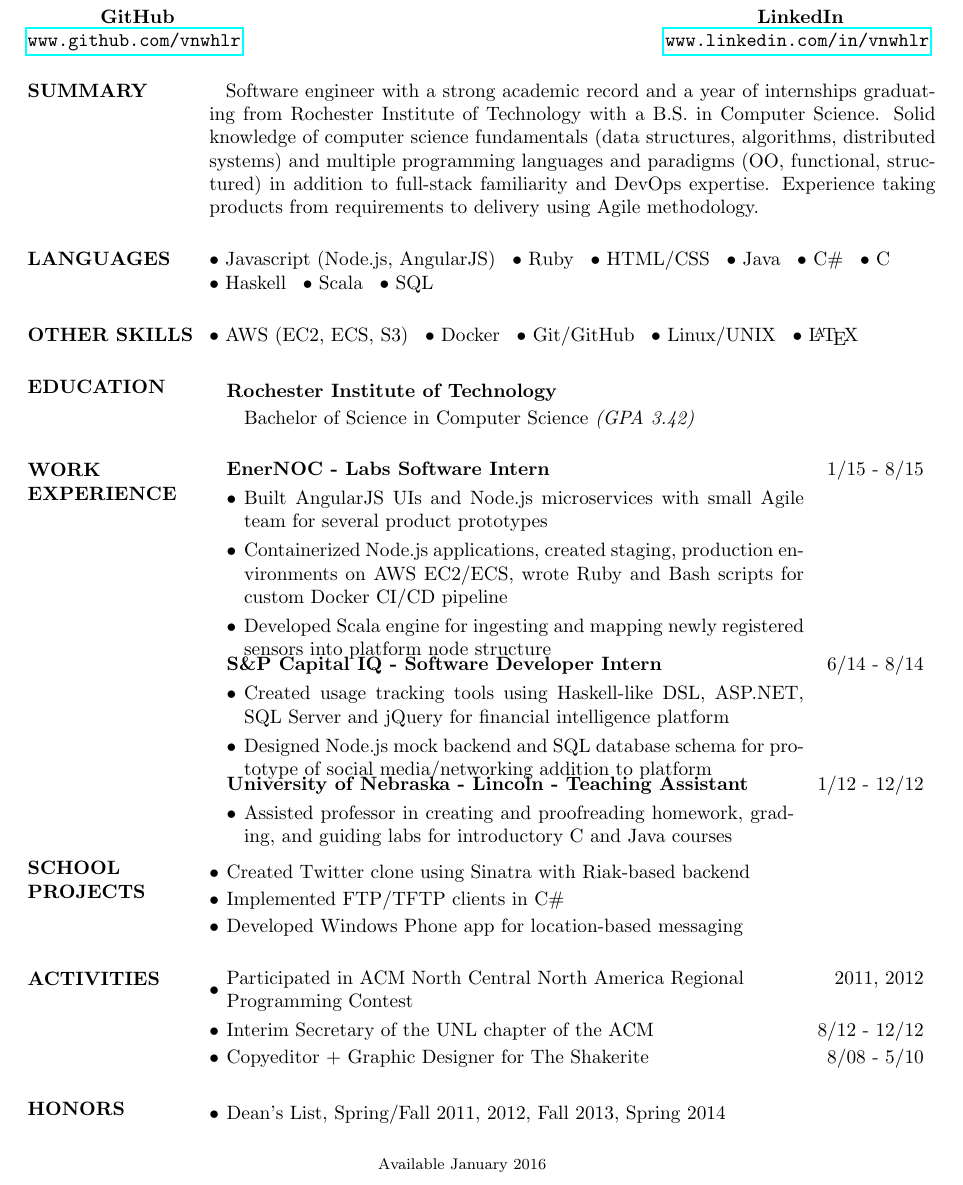
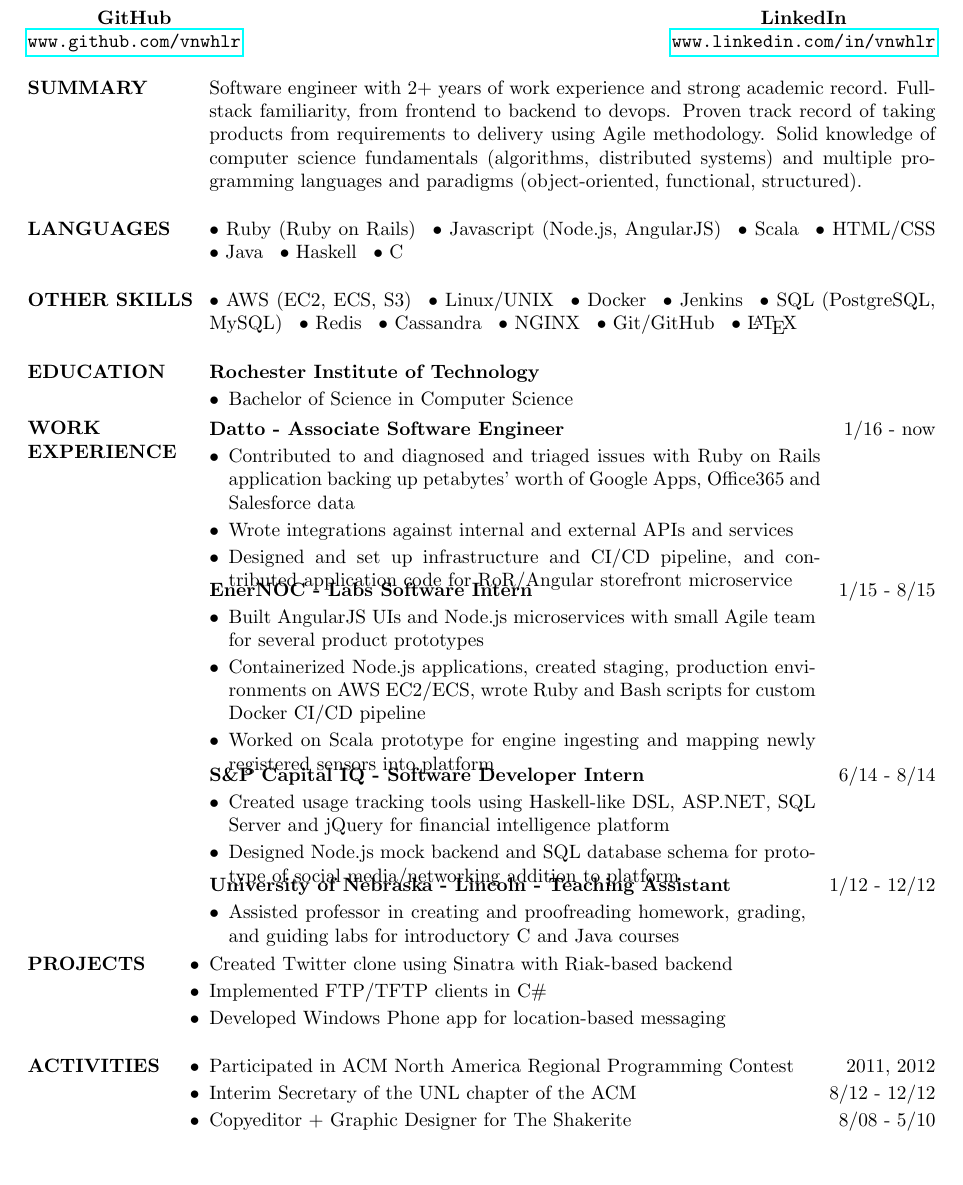
Before and after one commit to vnwhlr/r-sum-, a LaTeX CV (resume.tex, which reads res.cls): part of the page, cut so that both start at the same text. Compiled offline with pdfLaTeX.

Commit message:
Updated resume, refactoring?

```diff
--- a/res.cls
+++ b/res.cls
@@ -194,7 +194,7 @@
 \DeclareOption{line}{\@linetrue}
 \DeclareOption{centered}{\@linefalse}
 
-\DeclareOption{margin}{\@margintrue}
+\DeclareOption{resmargin}{\@margintrue}
 \DeclareOption{overlapped}{\@marginfalse}
 
 \ExecuteOptions{overlapped,centered}
@@ -229,16 +229,6 @@
     }%
   }%
 \endgroup}
-
-\def\availability#1{\def\@availability{#1}}
-
-\def\@availability{}
-
-\def\printavailability{
-  \footnotesize{\@availability}
-}
-
-
 
 %%%%%%%%%%%%%%%%%%%%%%%%%%%%%%%%%%%%%%%%%%%%%%%%%%%%%%%%%%%%
 % this is used to print the name and address at the top of
@@ -291,7 +281,7 @@
 \newdimen\resumewidth
 
 \resumewidth=6.5in
-\sectionskip=3.5ex plus 1ex minus -.2ex % values stolen from LaTeX
+\sectionskip=3ex % values stolen from LaTeX
 
 \def\newsectionwidth#1{%
 		     \sectionwidth=#1
--- a/resume.tex
+++ b/resume.tex
@@ -1,7 +1,7 @@
 % LaTeX file for resume
 % This file uses the resume document class (res.cls)
 
-\documentclass[margin]{res}
+\documentclass[resmargin]{res}
 \usepackage{tabularx}
 \usepackage{hyperref}
 \usepackage{calc}
@@ -11,11 +11,38 @@
 
 \newlength\contentwidth
 
-  \setlength{\contentwidth}{\resumewidth-\sectionskip-\sectionwidth}
-  \topmargin=-.25in %TODO: let's not re-fudge this every time my resume gets updated
+\setlength{\contentwidth}{\resumewidth-\sectionwidth}
+\topmargin=-.3in %TODO: let's not re-fudge this every time my resume gets updated
 
-  \setlist[itemize,1]{label=$\bullet$, leftmargin=*, itemsep=0pt, partopsep=0pt, labelsep=4pt, topsep=2pt}
-  \setlist[itemize,2]{label=$\bullet$, leftmargin=*, partopsep=0pt, labelsep=4pt, topsep=3pt, itemsep=1pt}
+% align dates of chronological items
+  \newcommand{\itemdate}[2]{
+      \begin{tabularx}{\contentwidth}{@{}X r@{}}
+        #1 & #2
+      \end{tabularx}
+    }
+
+    \setlist[itemize,1]{label=$\bullet$, leftmargin=0pt, itemsep=0pt, partopsep=0pt}
+
+    \newlist{positions}{itemize}{1}
+    \setlist[positions,1]{label={}, leftmargin=0pt, itemsep=-10pt, topsep=1pt, after=\vspace{-15pt}} %TODO: WHYYYYY ლ(ﾟдﾟლ)
+
+    \newlist{duties}{itemize}{1}
+    \setlist[duties,1]{label=$\bullet$, leftmargin=*, itemsep=0pt, partopsep=0pt, topsep=2pt}
+
+    \newenvironment{job}{
+      \newcommand{\gtitle}{}
+      \newcommand{\jobtitle}[1]{\renewcommand{\gtitle}{##1}}
+      \newcommand{\gdates}{}
+      \newcommand{\jobdates}[1]{\renewcommand{\gdates}{##1}}
+      \newcommand{\gduties}{}
+      \newcommand{\jobduties}[1]{\renewcommand{\gduties}{##1}}
+    }{
+    \itemdate{\textbf{\gtitle}
+        \begin{duties}
+          \gduties
+        \end{duties}
+      }{\gdates}
+    }
 
     %TODO: i hate this
     \newcommand{\contactinfo}[3]{
@@ -29,31 +56,16 @@
     }
 
 
-  \newcommand{\sitem}[1]{\item[] \begin{itemize} \item[] #1 \end{itemize}}
-
-  %align dates of chronological items
-  \newcommand{\itemdate}[2]{
-    \begin{tabularx}{\contentwidth}{@{}X r@{}}
-      #1 & #2
-    \end{tabularx}
-  }
-
-  % I wanted to use \position from res.cls,
-  % but it doesn't seem to respect the right margin,
-  % and I can't get the dates to align with other sections that don't use \position.
-  % arguments: employer, title, description, date
-  \newcommand{\job}[5]{\item \itemdate{\textbf{#1 - #2} #5}{#3 - #4}}
-
     %WHAT I WANT(?)
     %\begin{contactinfo}
     %  \name{EVAN WHEELER}
     %  \email{ewheeler\@mail.rit.edu}
     %  \phone{+1-440-465-1080}
-  %  \availability{Available January 2016}
     %\end{contactinfo}
 
     %WHAT I HAVE
     \name{
+      \hspace{-6.5ex} % this just sucks so much
       \contactinfo{EVAN WHEELER}{\href{mailto:ewheeler@mail.rit.edu}{ewheeler@mail.rit.edu}}{440-465-1080}
     }
 
@@ -64,91 +76,88 @@
     %\end{links}
 
     %WHAT I HAVE
-  \address{ \link{GitHub}{www.github.com/vnwhlr} }
-  \address{ \link{LinkedIn}{www.linkedin.com/in/vnwhlr} }
-
-  \availability{Available January 2016}
+    \address{\link{GitHub}{www.github.com/vnwhlr}}
+    \address{\link{LinkedIn}{www.linkedin.com/in/vnwhlr}}
 
     \begin{resume}
 
       \section{SUMMARY}
-      \setlength{\parindent}{2ex}
-        Software engineer with a strong academic record and a year of internships graduating from Rochester Institute of Technology with a B.S. in Computer Science. Solid knowledge of computer science fundamentals (data structures, algorithms, distributed systems) and multiple programming languages and paradigms (OO, functional, structured) in addition to full-stack familiarity and DevOps expertise. Experience taking products from requirements to delivery using Agile methodology.
-      \setlength{\parindent}{0pt}
+      \noindent Software engineer with 2+ years of work experience and strong academic record. Full-stack familiarity, from frontend to backend to devops. Proven track record of taking products from requirements to delivery using Agile methodology. Solid knowledge of computer science fundamentals (algorithms, distributed systems) and multiple programming languages and paradigms (object-oriented, functional, structured).
 
       \section{LANGUAGES}
       \begin{itemize*}[itemjoin=\hspace{2ex}]
+        \item Ruby (Ruby on Rails)
         \item Javascript (Node.js, AngularJS)
-          \item Ruby
+        \item Scala
         \item HTML/CSS
         \item Java
-          \item C\#
+        \item Haskell
         \item C
-        \end{itemize*} \\
-        \begin{itemize*}[itemjoin=\hspace{2ex}]
-          \item Haskell
-          \item Scala
-          \item SQL
       \end{itemize*}
-
 
       \section{OTHER SKILLS}
       \begin{itemize*}[itemjoin=\hspace{2ex}]
         \item AWS (EC2, ECS, S3)
+        \item Linux/UNIX
         \item Docker
+        \item Jenkins
+        \item SQL (PostgreSQL, MySQL)
+        \item Redis
+        \item Cassandra
+        \item NGINX
         \item Git/GitHub
-          \item Linux/UNIX
         \item \LaTeX
       \end{itemize*}
 
-    %\section{COURSEWORK}
-    %  \begin{itemize*}
-    %    \item Data Structures And Problem Solving
-    %    \item Object-Oriented Programming
-    %    \item Parallel and Distributed Systems
-    %    \item Analysis of Algorithms
-    %    \item Database System Implementation
-    %    \item Data Communications and Networking
-    % in an ideal world, employers would care about these
-    %    \item Programming Language Theory % shoutout to Dr. Fluet
-    %    \item Abstract Algebra % Abstract Algebra was awesome
-    %    \item Cryptography % tl;dr never roll your own crypto
-    %    \item Artificial Intelligence % tl;dr it's a slippery slope from A* to Skynet
-    %  \end{itemize*}
-
-
       \section{EDUCATION}
-      \begin{itemize}
-        \item[] \textbf{Rochester Institute of Technology}
-        \sitem{Bachelor of Science in Computer Science \textit{(GPA 3.42)}}
-      \end{itemize}
-
+      \begin{positions}
+      \item \begin{job}
+          \jobtitle{Rochester Institute of Technology}
+          \jobduties{
+          \item Bachelor of Science in Computer Science
+          }
+        \end{job}
+      \end{positions}
 
       \section{WORK EXPERIENCE}
-    \begin{itemize}[topsep=2pt, itemsep=-7pt]
-      \job{EnerNOC}{Labs Software Intern}{1/15}{8/15}{
-        \begin{itemize}
+      \begin{positions}
+      \item \begin{job}
+          \jobtitle{Datto - Associate Software Engineer}
+          \jobdates{1/16 - now}
+          \jobduties{
+          \item Contributed to and diagnosed and triaged issues with Ruby on Rails application backing up petabytes' worth of Google Apps, Office365 and Salesforce data
+          \item Wrote integrations against internal and external APIs and services
+          \item Designed and set up infrastructure and CI/CD pipeline, and contributed application code for RoR/Angular storefront microservice
+          }
+        \end{job}
+      \item \begin{job}
+          \jobtitle{EnerNOC - Labs Software Intern}
+          \jobdates{1/15 - 8/15}
+          \jobduties{
           \item Built AngularJS UIs and Node.js microservices with small Agile team for several product prototypes
           \item Containerized Node.js applications, created staging, production environments on AWS EC2/ECS, wrote Ruby and Bash scripts for custom Docker CI/CD pipeline
-          \item Developed Scala engine for ingesting and mapping newly registered sensors into platform node structure
-        \end{itemize}
+          \item Worked on Scala prototype for engine ingesting and mapping newly registered sensors into platform
           }
-      \job{S\&P Capital IQ}{Software Developer Intern}{6/14}{8/14}{%
-        \begin{itemize}
+        \end{job}
+
+      \item \begin{job}
+          \jobtitle{S\&P Capital IQ - Software Developer Intern}
+          \jobdates{6/14 - 8/14}
+          \jobduties{
           \item Created usage tracking tools using Haskell-like DSL, ASP.NET, SQL Server and jQuery for financial intelligence platform
           \item Designed Node.js mock backend and SQL database schema for prototype of social media/networking addition to platform
-        \end{itemize}
           }
-      \job{University of Nebraska - Lincoln}{Teaching Assistant}{1/12}{12/12}{
-        \begin{itemize}
+        \end{job}
+      \item \begin{job}
+          \jobtitle{University of Nebraska - Lincoln - Teaching Assistant}
+          \jobdates{1/12 - 12/12}
+          \jobduties{
           \item Assisted professor in creating and proofreading homework, grading, and guiding labs for introductory C and Java courses
-        \end{itemize}
           }
-    \end{itemize}
-    \vspace{-12pt} %TODO: WHYYYYY ლ(ﾟдﾟლ)
+        \end{job}
+      \end{positions}
 
-
-    \section{SCHOOL PROJECTS}
+      \section{PROJECTS}
       \begin{itemize}
         \item Created Twitter clone using Sinatra with Riak-based backend
         \item Implemented FTP/TFTP clients in C\#
@@ -157,7 +166,7 @@
 
       \section{ACTIVITIES}
       \begin{itemize}
-      \item \itemdate{Participated in ACM North Central North America Regional \newline Programming Contest %TODO: yeah, yeah, I know
+        \item \itemdate{Participated in ACM North America Regional Programming Contest
           }{2011, 2012}
         \item \itemdate{Interim Secretary of the UNL chapter of the ACM
           }{8/12 - 12/12}
@@ -165,13 +174,10 @@
           }{8/08 - 5/10}
       \end{itemize}
 
+      %    \section{HONORS}
+      %      \begin{itemize}
+      %        \item Dean's List, Spring/Fall 2011, 2012, Fall 2013, Spring 2014
+      %      \end{itemize}
 
-    \section{HONORS}
-    \begin{itemize}
-      \item Dean's List, Spring/Fall 2011, 2012, Fall 2013, Spring 2014
-    \end{itemize}
-
-
-    \hspace{84pt}\printavailability %TODO: there's a less stupid way to do this
     \end{resume}
     \end{document}
```
Also changed, not shown: resume.pdf, 1 other file. Lines whose indentation alone changed are shown as unchanged.
